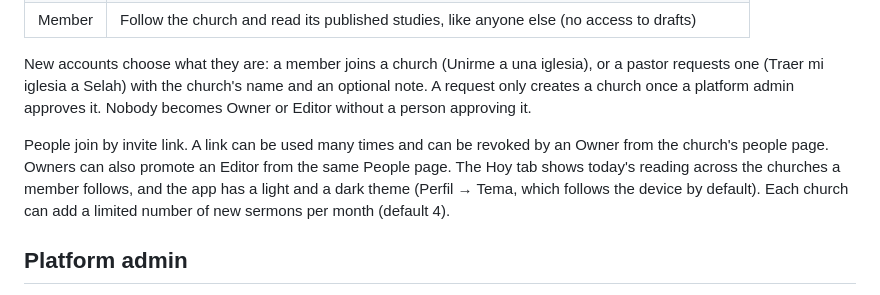
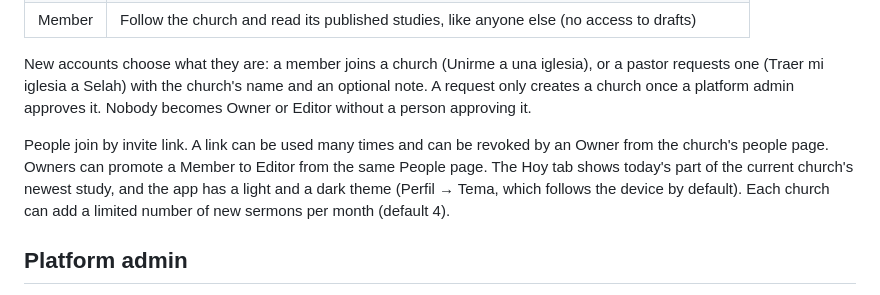
Before and after one commit to israelEOM/Selah, a Markdown page: README.md, the part around the change. GitHub-like rendering.

Commit message:
Correct the README on promoting and on the Hoy tab
Co-Authored-By: Claude Opus 5.5 <noreply@anthropic.com>

```diff
--- a/README.md
+++ b/README.md
@@ -67,7 +67,7 @@ Only platform admins create churches (see below); everyone else joins one throug
 
 New accounts choose what they are: a member joins a church (Unirme a una iglesia), or a pastor requests one (Traer mi iglesia a Selah) with the church's name and an optional note. A request only creates a church once a platform admin approves it. Nobody becomes Owner or Editor without a person approving it.
 
-People join by invite link. A link can be used many times and can be revoked by an Owner from the church's people page. Owners can also promote an Editor from the same People page. The Hoy tab shows today's reading across the churches a member follows, and the app has a light and a dark theme (Perfil → Tema, which follows the device by default). Each church can add a limited number of new sermons per month (default 4).
+People join by invite link. A link can be used many times and can be revoked by an Owner from the church's people page. Owners can promote a Member to Editor from the same People page. The Hoy tab shows today's part of the current church's newest study, and the app has a light and a dark theme (Perfil → Tema, which follows the device by default). Each church can add a limited number of new sermons per month (default 4).
 
 ## Platform admin
 
```
